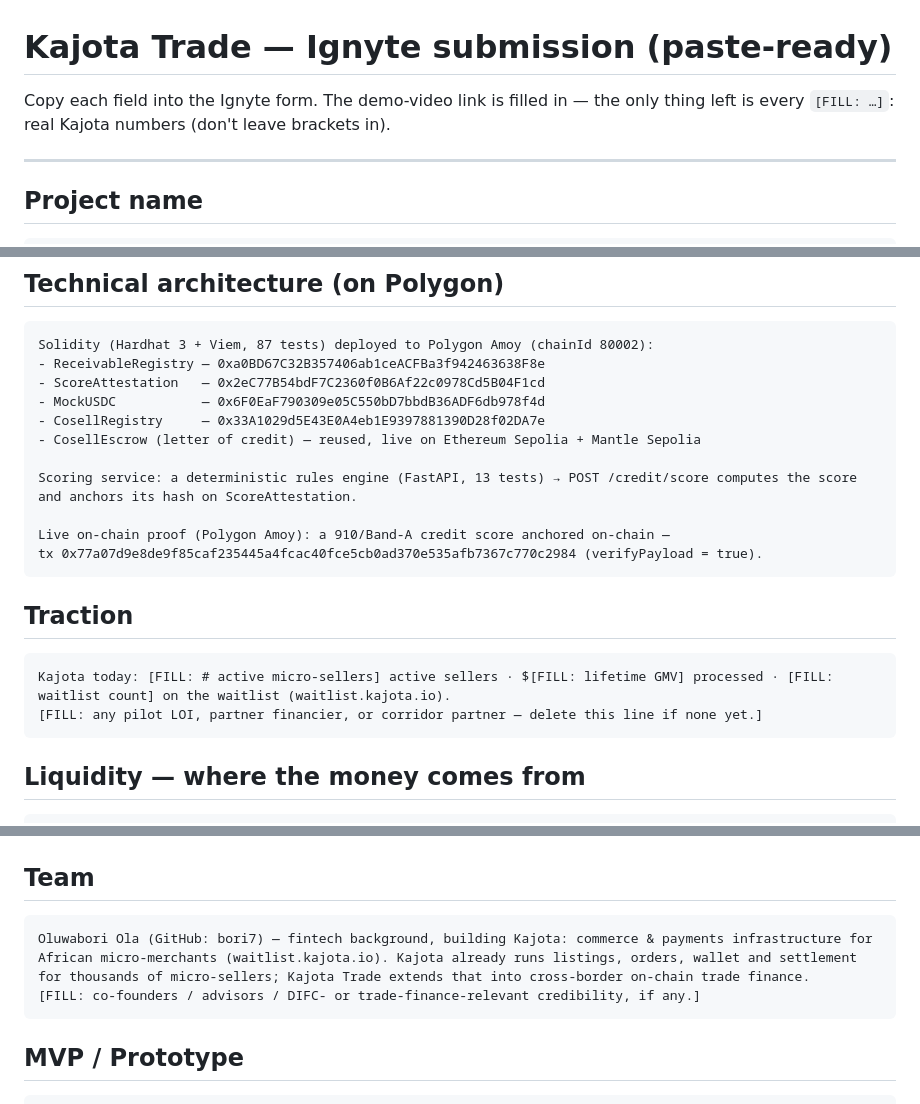
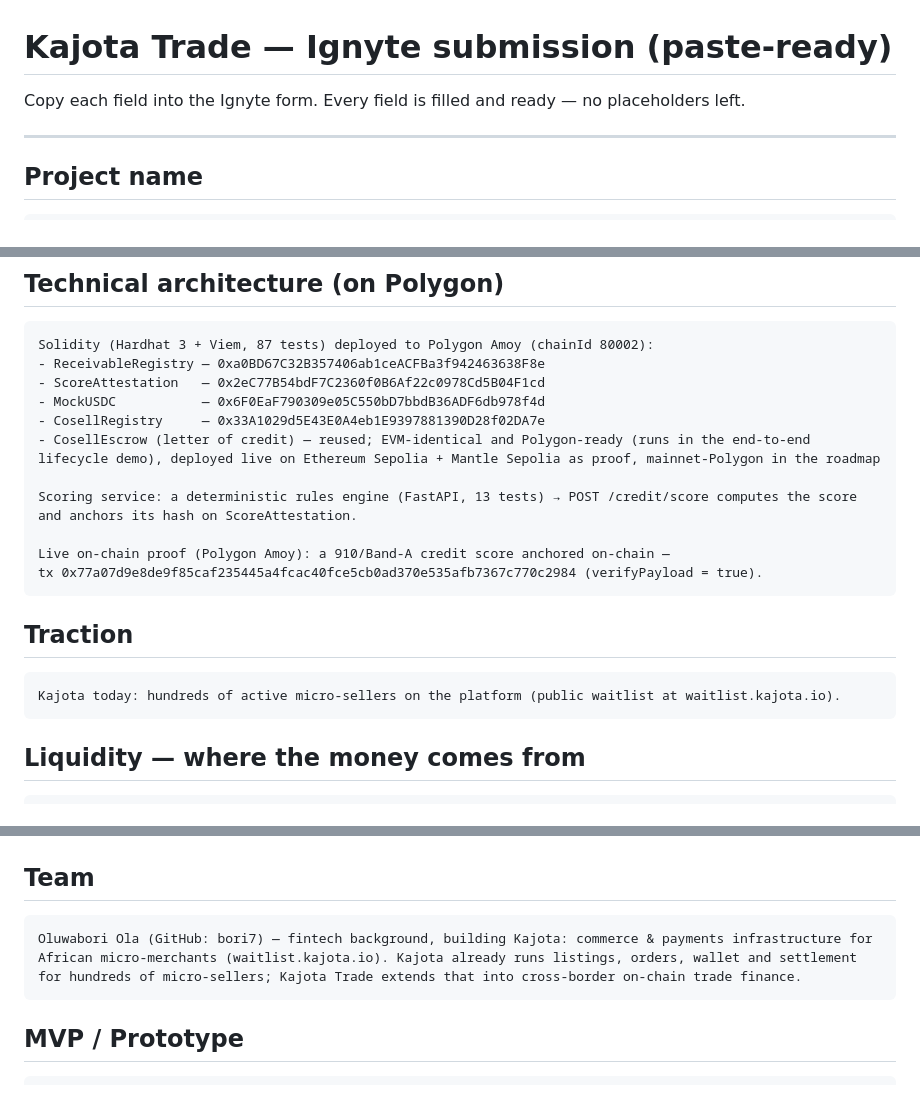
Before and after one commit to KaJota-inc/kajota-coach, a Markdown page: skill/SUBMISSION-PASTE.md, 3 parts joined by grey strips. Rendered like a GitHub page.

````diff
--- a/skill/SUBMISSION-PASTE.md
+++ b/skill/SUBMISSION-PASTE.md
@@ -1,8 +1,7 @@
 # Kajota Trade — Ignyte submission (paste-ready)
 
-Copy each field into the Ignyte form. The demo-video link is filled in —
-the only thing left is every `[FILL: …]`: real Kajota numbers (don't
-leave brackets in).
+Copy each field into the Ignyte form. Every field is filled and ready —
+no placeholders left.
 
 ---
 
@@ -50,7 +49,7 @@ Solidity (Hardhat 3 + Viem, 87 tests) deployed to Polygon Amoy (chainId 80002):
 - ScoreAttestation   — 0x2eC77B54bdF7C2360f0B6Af22c0978Cd5B04F1cd
 - MockUSDC           — 0x6F0EaF790309e05C550bD7bbdB36ADF6db978f4d
 - CosellRegistry     — 0x33A1029d5E43E0A4eb1E9397881390D28f02DA7e
-- CosellEscrow (letter of credit) — reused, live on Ethereum Sepolia + Mantle Sepolia
+- CosellEscrow (letter of credit) — reused; EVM-identical and Polygon-ready (runs in the end-to-end lifecycle demo), deployed live on Ethereum Sepolia + Mantle Sepolia as proof, mainnet-Polygon in the roadmap
 
 Scoring service: a deterministic rules engine (FastAPI, 13 tests) → POST /credit/score computes the score and anchors its hash on ScoreAttestation.
 
@@ -60,8 +59,7 @@ tx 0x77a07d9e8de9f85caf235445a4fcac40fce5cb0ad370e535afb7367c770c2984 (verifyPay
 
 ## Traction
 ```
-Kajota today: [FILL: # active micro-sellers] active sellers · $[FILL: lifetime GMV] processed · [FILL: waitlist count] on the waitlist (waitlist.kajota.io).
-[FILL: any pilot LOI, partner financier, or corridor partner — delete this line if none yet.]
+Kajota today: hundreds of active micro-sellers on the platform (public waitlist at waitlist.kajota.io).
 ```
 
 ## Liquidity — where the money comes from
@@ -85,8 +83,7 @@ Later: multi-corridor expansion, a secondary market for tokenized receivables, a
 
 ## Team
 ```
-Oluwabori Ola (GitHub: bori7) — fintech background, building Kajota: commerce & payments infrastructure for African micro-merchants (waitlist.kajota.io). Kajota already runs listings, orders, wallet and settlement for thousands of micro-sellers; Kajota Trade extends that into cross-border on-chain trade finance.
-[FILL: co-founders / advisors / DIFC- or trade-finance-relevant credibility, if any.]
+Oluwabori Ola (GitHub: bori7) — fintech background, building Kajota: commerce & payments infrastructure for African micro-merchants (waitlist.kajota.io). Kajota already runs listings, orders, wallet and settlement for hundreds of micro-sellers; Kajota Trade extends that into cross-border on-chain trade finance.
 ```
 
 ## MVP / Prototype
````
Also changed, not shown: other parts of skill/SUBMISSION-PASTE.md (+1 -1 lines), skill/SUBMISSION.md (+5 -4 lines).
